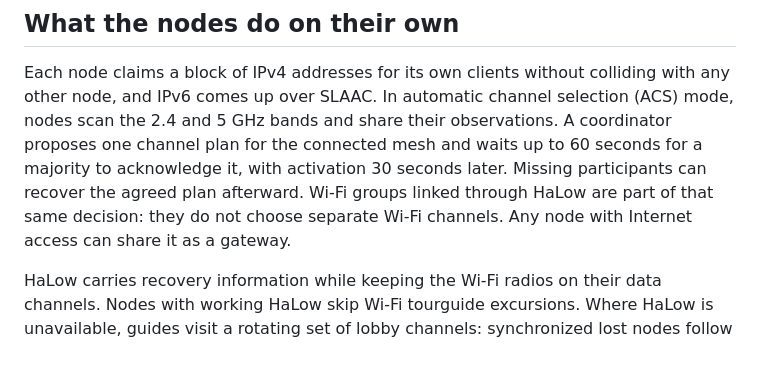
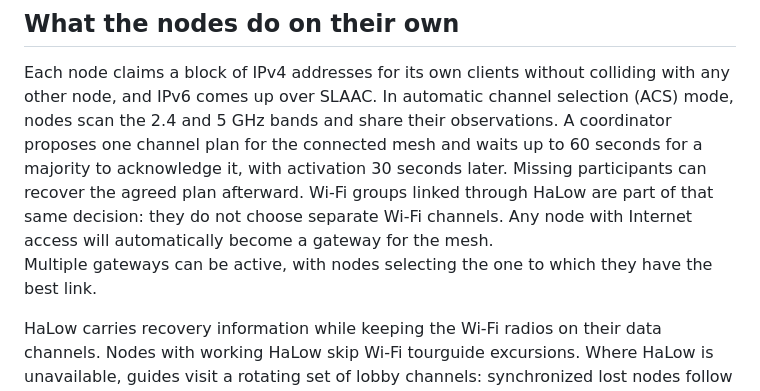
Before and after one commit to very-srs/MANET, a Markdown page: README.md, the part around the change. Rendered like a GitHub page; blank space fills up the shorter version.

Commit message:
Update README to explain automatic gateway selection
Clarified gateway functionality for mesh network nodes.

```diff
--- a/README.md
+++ b/README.md
@@ -18,7 +18,8 @@ A coordinator proposes one channel plan for the connected mesh and waits up to
 60 seconds for a majority to acknowledge it, with activation 30 seconds later.
 Missing participants can recover the agreed plan afterward. Wi-Fi groups linked
 through HaLow are part of that same decision: they do not choose separate Wi-Fi
-channels. Any node with Internet access can share it as a gateway.
+channels. Any node with Internet access will automatically become a gateway for the mesh.
+Multiple gateways can be active, with nodes selecting the one to which they have the best link.
 
 HaLow carries recovery information while keeping the Wi-Fi radios on their data
 channels. Nodes with working HaLow skip Wi-Fi tourguide excursions. Where HaLow
```
